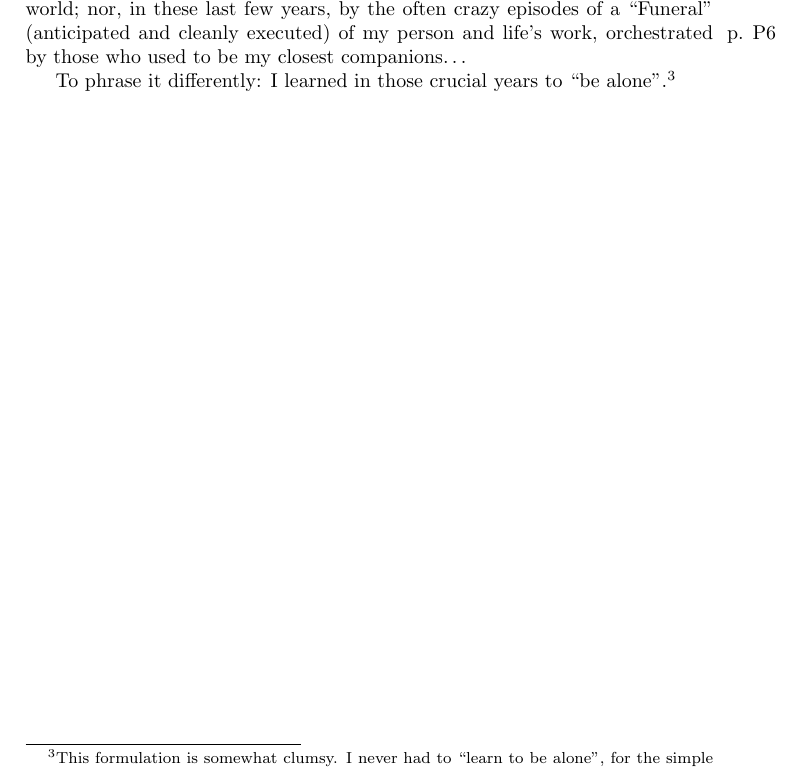
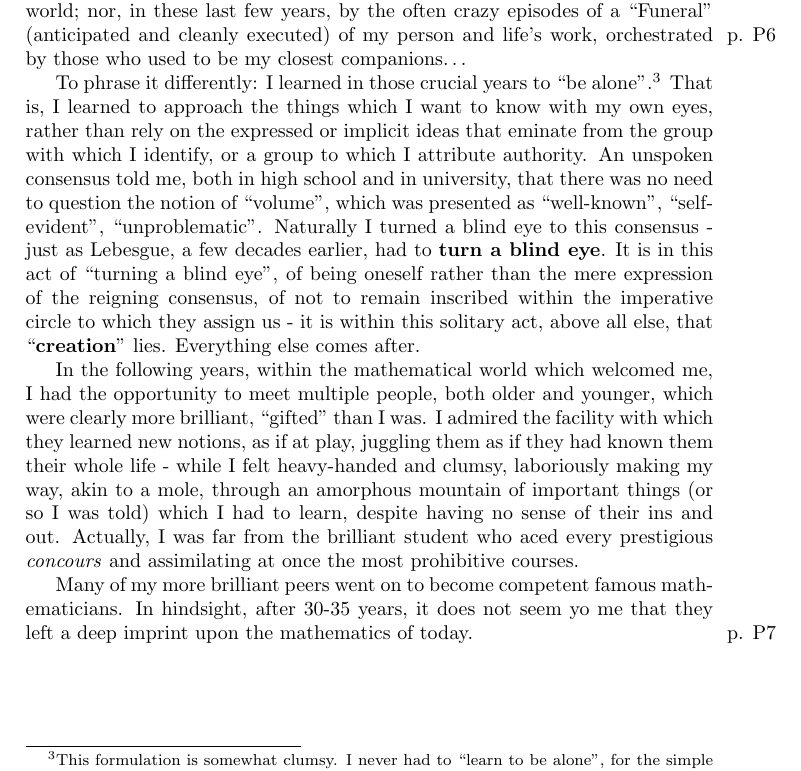
Before and after one commit to jacksontvd/ReS, a LaTeX thesis (ReS_english.tex, which reads chapter2.tex): part of page 15 of 15, cut so that both start at the same text. Compiled offline with pdfLaTeX; a LaTeX package or settings file that is missing is left out.

Commit message:
September 19, 2019

```diff
--- a/chapter2.tex
+++ b/chapter2.tex
@@ -213,7 +213,32 @@ consensus. I make allusion to these again in the notes ``Roots and Solitude'' (R
 171) notably
 % \todo{1080}.
 .
-}
+} That is, I learned to approach the things which I want to know with my own eyes, rather
+than rely on the expressed or implicit ideas that eminate from the group with which I
+identify, or a group to which I attribute authority.
+An unspoken consensus told me, both in high school and in university, that there was no
+need to question the notion of ``volume'', which was presented as ``well-known'',
+``self-evident'', ``unproblematic''.
+Naturally I turned a blind eye to this consensus - just as Lebesgue, a few decades
+earlier, had to \textbf{turn a blind eye}.
+It is in this act of ``turning a blind eye'', of being oneself rather than the mere
+expression of the reigning consensus, of not to remain inscribed within the imperative
+circle to which they assign us - it is within this solitary act, above all else, that
+``\textbf{creation}'' lies. Everything else comes after.
+
+In the following years, within the mathematical world which welcomed me, I had the opportunity
+to meet multiple people, both older and younger, which were clearly more brilliant,
+``gifted'' than I was. I admired the facility with which they learned new notions, as if
+at play, juggling them as if they had known them their whole life - while I felt
+heavy-handed and clumsy, laboriously making my way, akin to a mole, through an amorphous
+mountain of important things (or so I was told) which I had to learn, despite having no
+sense of their ins and out. Actually, I was far from the brilliant student who aced every prestigious
+\emph{concours} and assimilating at once the most prohibitive courses.
+
+Many of my more brilliant peers went on to become competent famous mathematicians. In
+hindsight, after 30-35 years, it does not seem yo me that they left a deep imprint
+\marginpar{p. P7}
+upon the mathematics of today.
 
 
 % \marginpar{p. P1}
```
